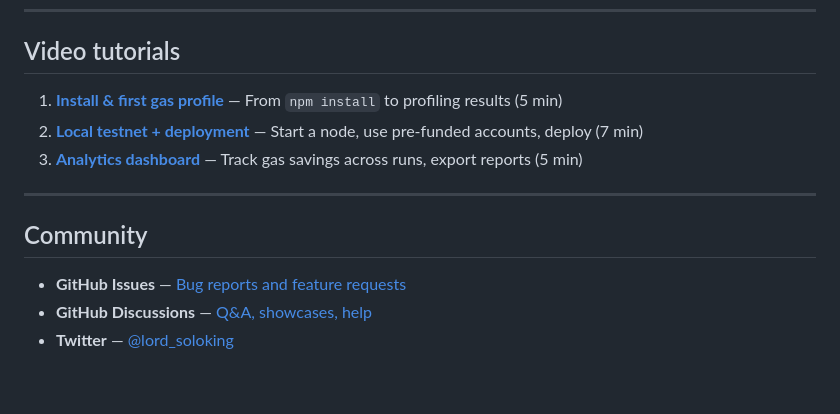
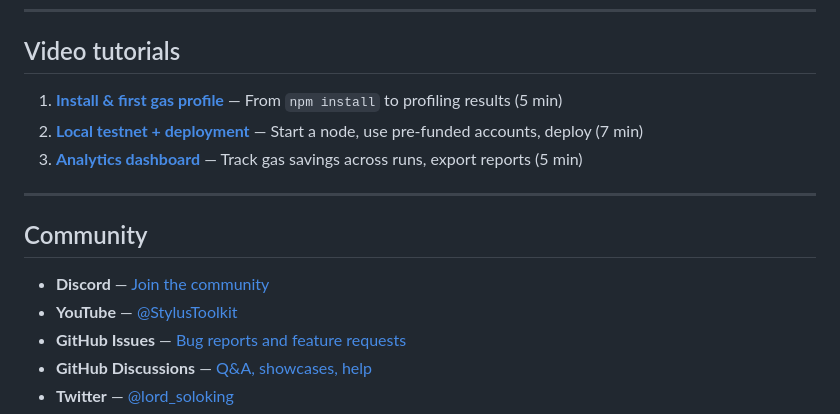
Before and after one commit to soloking1412/Stylus-Toolkit, a Markdown page: README.md, the part around one of its changes. GitHub-like rendering; blank space fills up the shorter version.

Commit message:
Updated Youtube video links

```diff
--- a/README.md
+++ b/README.md
@@ -277,6 +277,8 @@ stylus-toolkit profile --network arbitrum-one
 
 ## Community
 
+- **Discord** — [Join the community](https://discord.gg/rMAZ8ngSsb)
+- **YouTube** — [@StylusToolkit](https://www.youtube.com/@StylusToolkit)
 - **GitHub Issues** — [Bug reports and feature requests](https://github.com/soloking1412/stylus-toolkit/issues)
 - **GitHub Discussions** — [Q&A, showcases, help](https://github.com/soloking1412/stylus-toolkit/discussions)
 - **Twitter** — [@lord_soloking](https://twitter.com/lord_soloking)
```
Also changed, not shown: other parts of README.md (+3 -3 lines).
